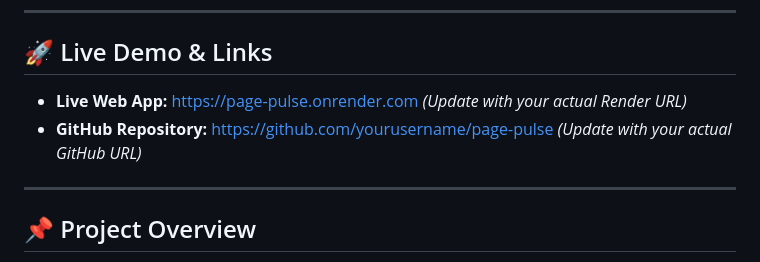
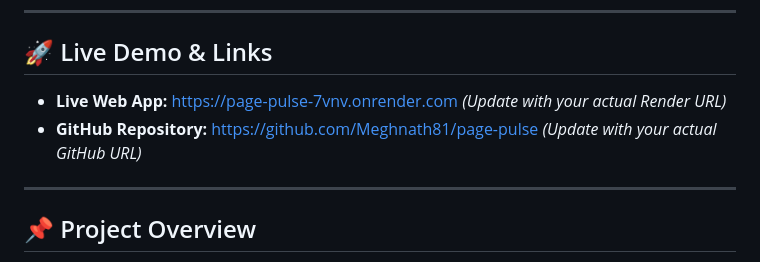
Before and after one commit to Meghnath81/page-pulse, a Markdown page: README.md, the part around the change. GitHub-like rendering.

Commit message:
Update README with live Render deployment URL

```diff
--- a/README.md
+++ b/README.md
@@ -8,8 +8,8 @@ Built for the **Digital Heroes Software Development Internship Task**.
 
 ## 🚀 Live Demo & Links
 
-- **Live Web App:** [https://page-pulse.onrender.com](https://page-pulse.onrender.com) *(Update with your actual Render URL)*
-- **GitHub Repository:** [https://github.com/yourusername/page-pulse](https://github.com/yourusername/page-pulse) *(Update with your actual GitHub URL)*
+- **Live Web App:** [https://page-pulse-7vnv.onrender.com](https://page-pulse-7vnv.onrender.com) *(Update with your actual Render URL)*
+- **GitHub Repository:** [https://github.com/Meghnath81/page-pulse](https://github.com/Meghnath81/page-pulse) *(Update with your actual GitHub URL)*
 
 ---
 
```
